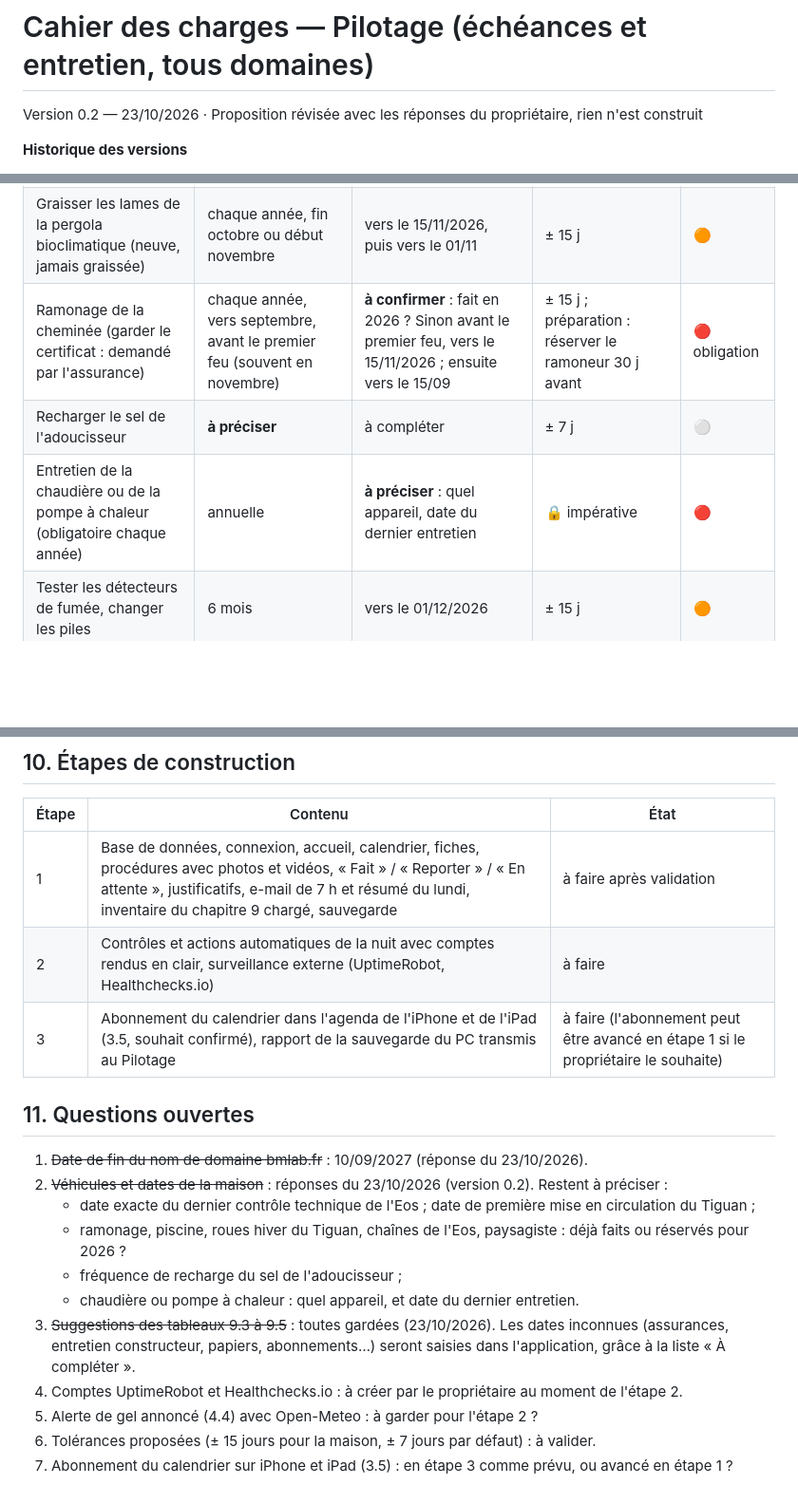
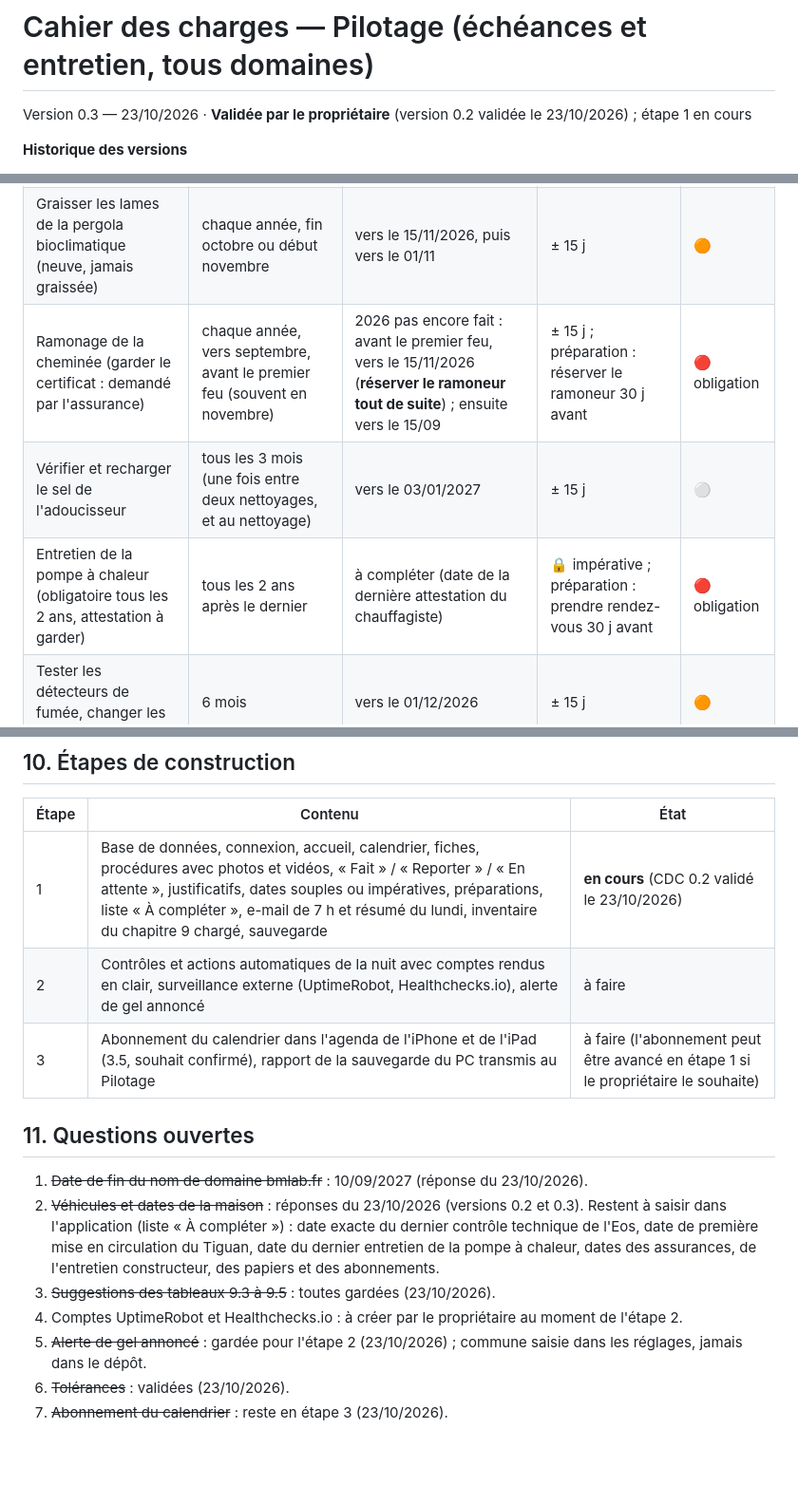
Before and after one commit to Bruno-dev-jeu/pilotage, a Markdown page: docs/CDC.md, 3 parts joined by grey strips. Shown at 95% size. Rendered like a GitHub page; blank space fills up the shorter version.

Commit message:
CDC 0.3 : version validée, pompe à chaleur tous les 2 ans, sel tous les 3 mois
Co-Authored-By: Claude Opus 5.5 <noreply@anthropic.com>

```diff
--- a/docs/CDC.md
+++ b/docs/CDC.md
@@ -1,5 +1,5 @@
 # Cahier des charges — Pilotage (échéances et entretien, tous domaines)
 
-Version 0.2 — 23/10/2026 · Proposition révisée avec les réponses du propriétaire, rien n'est construit
+Version 0.3 — 23/10/2026 · **Validée par le propriétaire** (version 0.2 validée le 23/10/2026) ; étape 1 en cours
 
 **Historique des versions**
@@ -225,9 +226,9 @@ Les adresses de ces services ne reçoivent aucune donnée personnelle : seulemen
 |---|---|---|---|---|
 | Nettoyer l'adoucisseur d'eau (dernier : 03/10/2026) | 6 mois après le dernier | vers le 03/04/2027 | ± 15 j | 🟠 |
 | Graisser les lames de la pergola bioclimatique (neuve, jamais graissée) | chaque année, fin octobre ou début novembre | vers le 15/11/2026, puis vers le 01/11 | ± 15 j | 🟠 |
-| Ramonage de la cheminée (garder le certificat : demandé par l'assurance) | chaque année, vers septembre, avant le premier feu (souvent en novembre) | **à confirmer** : fait en 2026 ? Sinon avant le premier feu, vers le 15/11/2026 ; ensuite vers le 15/09 | ± 15 j ; préparation : réserver le ramoneur 30 j avant | 🔴 obligation |
-| Recharger le sel de l'adoucisseur | **à préciser** | à compléter | ± 7 j | ⚪ |
-| Entretien de la chaudière ou de la pompe à chaleur (obligatoire chaque année) | annuelle | **à préciser** : quel appareil, date du dernier entretien | 🔒 impérative | 🔴 |
+| Ramonage de la cheminée (garder le certificat : demandé par l'assurance) | chaque année, vers septembre, avant le premier feu (souvent en novembre) | 2026 pas encore fait : avant le premier feu, vers le 15/11/2026 (**réserver le ramoneur tout de suite**) ; ensuite vers le 15/09 | ± 15 j ; préparation : réserver le ramoneur 30 j avant | 🔴 obligation |
+| Vérifier et recharger le sel de l'adoucisseur | tous les 3 mois (une fois entre deux nettoyages, et au nettoyage) | vers le 03/01/2027 | ± 15 j | ⚪ |
+| Entretien de la pompe à chaleur (obligatoire tous les 2 ans, attestation à garder) | tous les 2 ans après le dernier | à compléter (date de la dernière attestation du chauffagiste) | 🔒 impérative ; préparation : prendre rendez-vous 30 j avant | 🔴 obligation |
 | Tester les détecteurs de fumée, changer les piles | 6 mois | vers le 01/12/2026 | ± 15 j | 🟠 |
 | Nettoyer les bouches et filtres de la VMC | 6 mois | vers le 01/12/2026 | ± 15 j | ⚪ |
 | Nettoyer les gouttières (après la chute des feuilles) | chaque automne | vers le 30/11/2026 | ± 15 j | ⚪ |
@@ -273,20 +274,16 @@ Les voitures sont désignées par un nom d'usage. L'immatriculation pourra être
 
 | Étape | Contenu | État |
 |---|---|---|
-| 1 | Base de données, connexion, accueil, calendrier, fiches, procédures avec photos et vidéos, « Fait » / « Reporter » / « En attente », justificatifs, e-mail de 7 h et résumé du lundi, inventaire du chapitre 9 chargé, sauvegarde | à faire après validation |
-| 2 | Contrôles et actions automatiques de la nuit avec comptes rendus en clair, surveillance externe (UptimeRobot, Healthchecks.io) | à faire |
+| 1 | Base de données, connexion, accueil, calendrier, fiches, procédures avec photos et vidéos, « Fait » / « Reporter » / « En attente », justificatifs, dates souples ou impératives, préparations, liste « À compléter », e-mail de 7 h et résumé du lundi, inventaire du chapitre 9 chargé, sauvegarde | **en cours** (CDC 0.2 validé le 23/10/2026) |
+| 2 | Contrôles et actions automatiques de la nuit avec comptes rendus en clair, surveillance externe (UptimeRobot, Healthchecks.io), alerte de gel annoncé | à faire |
 | 3 | Abonnement du calendrier dans l'agenda de l'iPhone et de l'iPad (3.5, souhait confirmé), rapport de la sauvegarde du PC transmis au Pilotage | à faire (l'abonnement peut être avancé en étape 1 si le propriétaire le souhaite) |
 
 ## 11. Questions ouvertes
 
 1. ~~Date de fin du nom de domaine bmlab.fr~~ : 10/09/2027 (réponse du 23/10/2026).
-2. ~~Véhicules et dates de la maison~~ : réponses du 23/10/2026 (version 0.2). Restent à préciser :
-   - date exacte du dernier contrôle technique de l'Eos ; date de première mise en circulation du Tiguan ;
-   - ramonage, piscine, roues hiver du Tiguan, chaînes de l'Eos, paysagiste : déjà faits ou réservés pour 2026 ?
-   - fréquence de recharge du sel de l'adoucisseur ;
-   - chaudière ou pompe à chaleur : quel appareil, et date du dernier entretien.
-3. ~~Suggestions des tableaux 9.3 à 9.5~~ : toutes gardées (23/10/2026). Les dates inconnues (assurances, entretien constructeur, papiers, abonnements…) seront saisies dans l'application, grâce à la liste « À compléter ».
+2. ~~Véhicules et dates de la maison~~ : réponses du 23/10/2026 (versions 0.2 et 0.3). Restent à saisir dans l'application (liste « À compléter ») : date exacte du dernier contrôle technique de l'Eos, date de première mise en circulation du Tiguan, date du dernier entretien de la pompe à chaleur, dates des assurances, de l'entretien constructeur, des papiers et des abonnements.
+3. ~~Suggestions des tableaux 9.3 à 9.5~~ : toutes gardées (23/10/2026).
 4. Comptes UptimeRobot et Healthchecks.io : à créer par le propriétaire au moment de l'étape 2.
-5. Alerte de gel annoncé (4.4) avec Open-Meteo : à garder pour l'étape 2 ?
-6. Tolérances proposées (± 15 jours pour la maison, ± 7 jours par défaut) : à valider.
-7. Abonnement du calendrier sur iPhone et iPad (3.5) : en étape 3 comme prévu, ou avancé en étape 1 ?
+5. ~~Alerte de gel annoncé~~ : gardée pour l'étape 2 (23/10/2026) ; commune saisie dans les réglages, jamais dans le dépôt.
+6. ~~Tolérances~~ : validées (23/10/2026).
+7. ~~Abonnement du calendrier~~ : reste en étape 3 (23/10/2026).
```
Also changed, not shown: other parts of docs/CDC.md (+5 -4 lines), CLAUDE.md (+1 -1 lines).
